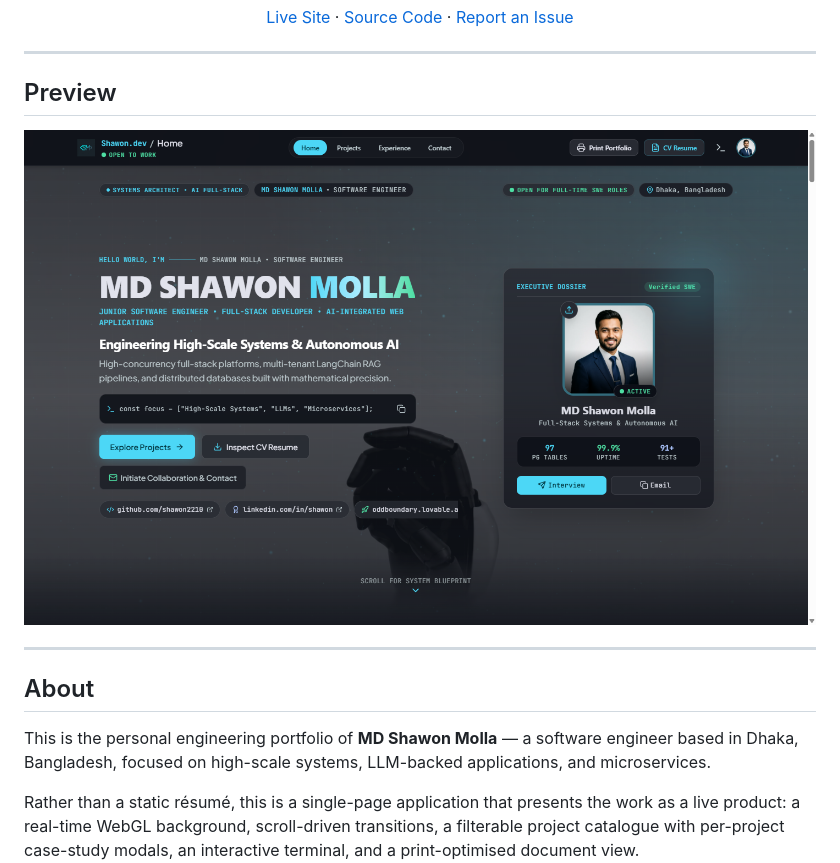
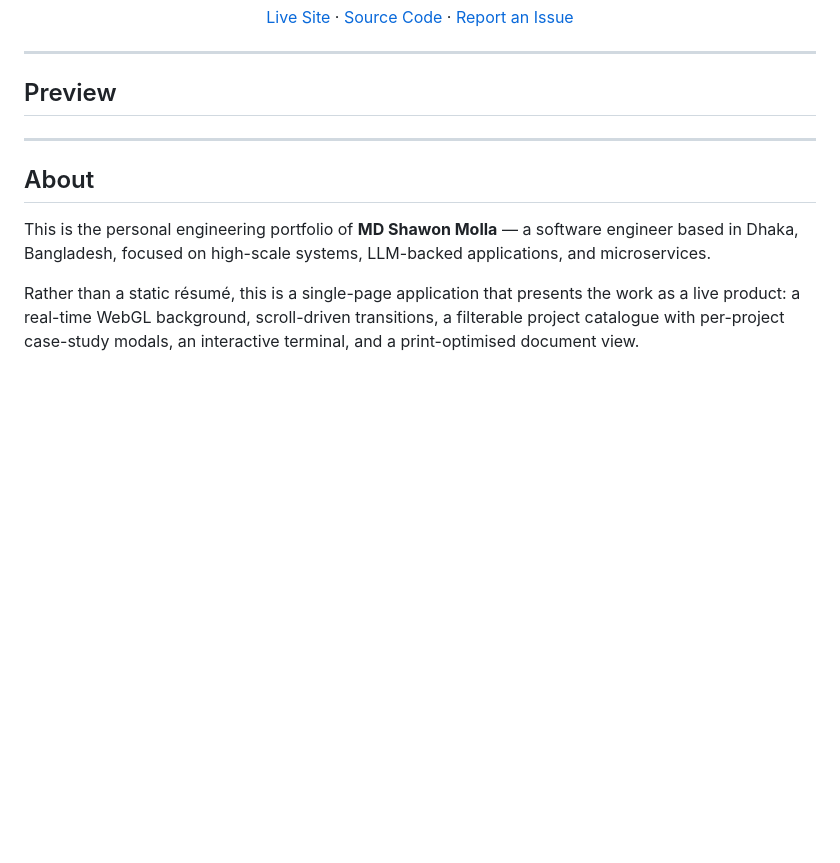
Before and after one commit to shawon2210/Portfolio-SHAWON, a Markdown page: README.md, the part around the change. GitHub-like rendering; blank space fills up the shorter version.

Commit message:
Remove image from README preview section
Remove portfolio home view image from README.

```diff
--- a/README.md
+++ b/README.md
@@ -20,7 +20,7 @@
 
 ## Preview
 
-![Portfolio home view](docs/preview-home.png)
+
 
 ---
 
```
